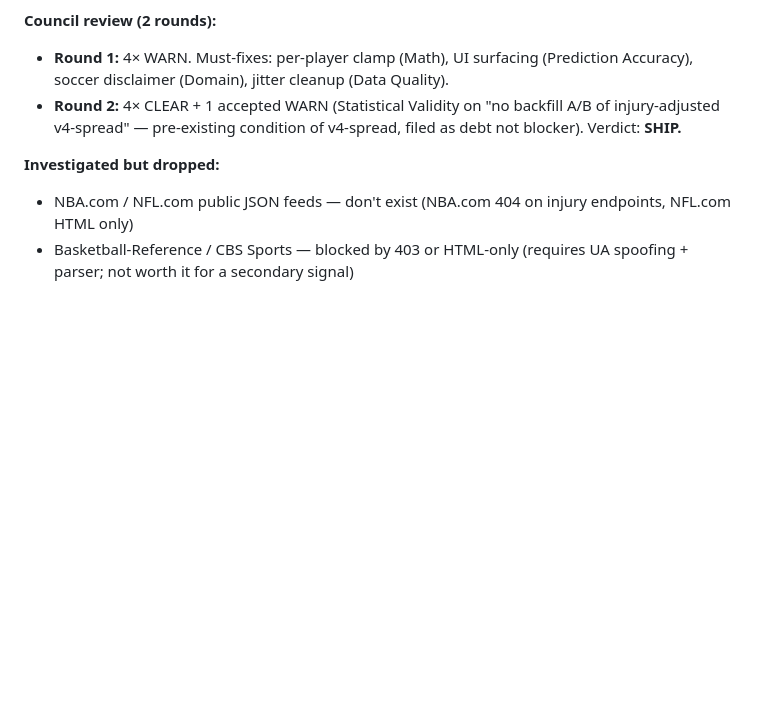
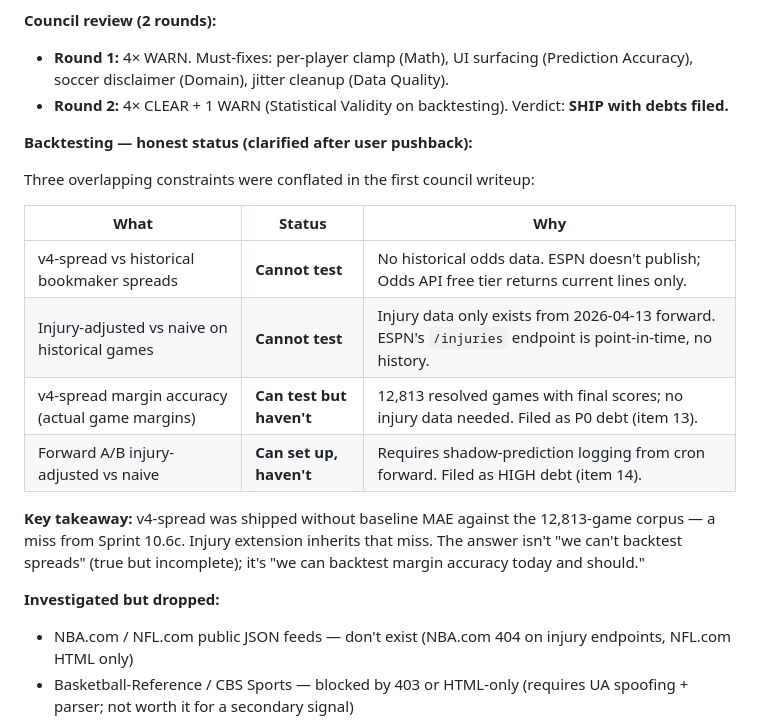
Before and after one commit to Anguijm/sportsdata, a Markdown page: SESSION_LOG.md, the part around one of its changes. GitHub-like rendering; blank space fills up the shorter version.

```diff
--- a/SESSION_LOG.md
+++ b/SESSION_LOG.md
@@ -462,7 +472,20 @@ gh run list --workflow=deploy-pages.yml
 
 **Council review (2 rounds):**
 - **Round 1:** 4× WARN. Must-fixes: per-player clamp (Math), UI surfacing (Prediction Accuracy), soccer disclaimer (Domain), jitter cleanup (Data Quality).
-- **Round 2:** 4× CLEAR + 1 accepted WARN (Statistical Validity on "no backfill A/B of injury-adjusted v4-spread" — pre-existing condition of v4-spread, filed as debt not blocker). Verdict: **SHIP.**
+- **Round 2:** 4× CLEAR + 1 WARN (Statistical Validity on backtesting). Verdict: **SHIP with debts filed.**
+
+**Backtesting — honest status (clarified after user pushback):**
+
+Three overlapping constraints were conflated in the first council writeup:
+
+| What | Status | Why |
+|------|--------|-----|
+| v4-spread vs historical bookmaker spreads | **Cannot test** | No historical odds data. ESPN doesn't publish; Odds API free tier returns current lines only. |
+| Injury-adjusted vs naive on historical games | **Cannot test** | Injury data only exists from 2026-04-13 forward. ESPN's `/injuries` endpoint is point-in-time, no history. |
+| v4-spread margin accuracy (actual game margins) | **Can test but haven't** | 12,813 resolved games with final scores; no injury data needed. Filed as P0 debt (item 13). |
+| Forward A/B injury-adjusted vs naive | **Can set up, haven't** | Requires shadow-prediction logging from cron forward. Filed as HIGH debt (item 14). |
+
+**Key takeaway:** v4-spread was shipped without baseline MAE against the 12,813-game corpus — a miss from Sprint 10.6c. Injury extension inherits that miss. The answer isn't "we can't backtest spreads" (true but incomplete); it's "we can backtest margin accuracy today and should."
 
 **Investigated but dropped:**
 - NBA.com / NFL.com public JSON feeds — don't exist (NBA.com 404 on injury endpoints, NFL.com HTML only)
```
Also changed, not shown: other parts of SESSION_LOG.md (+25 -13 lines), README.md (+7 -1 lines).
